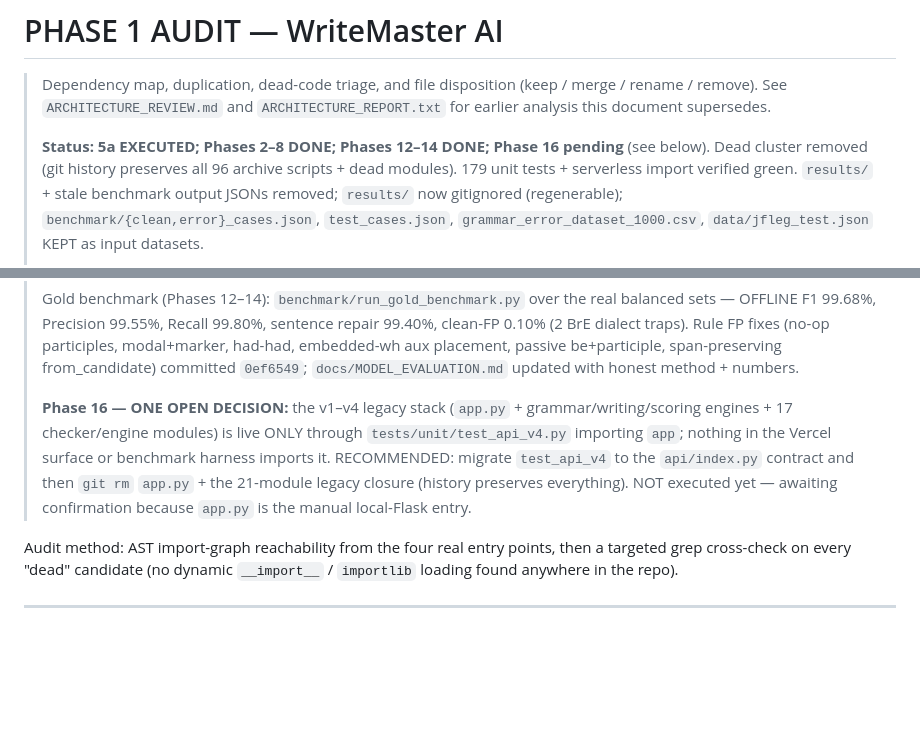
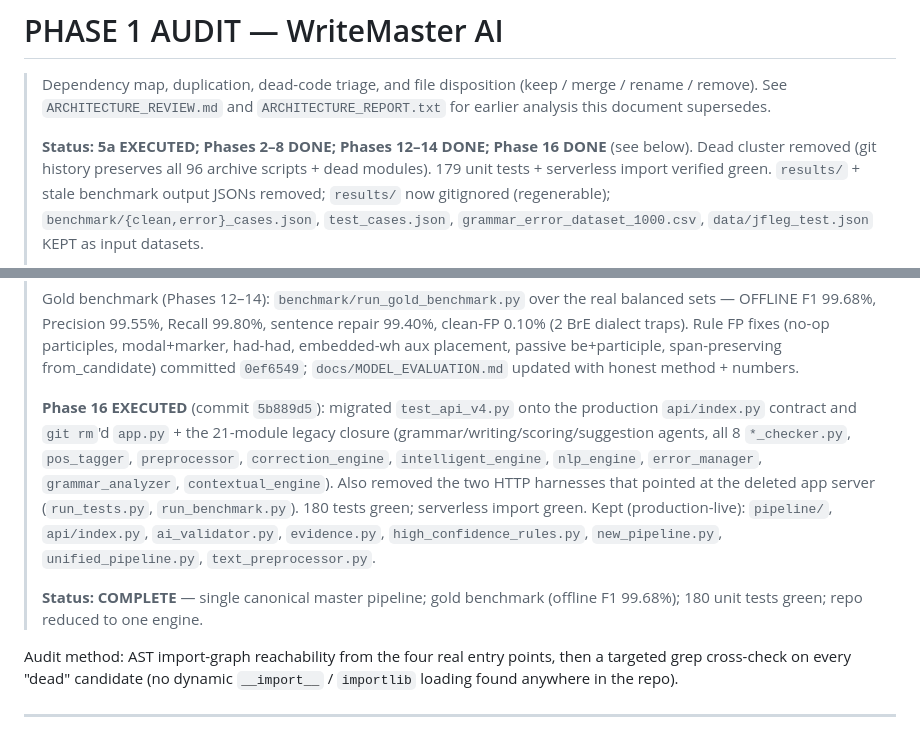
Before and after one commit to varshaboothalingam-tech/writemaster-ai-grammar-checker, a Markdown page: docs/AUDIT_PHASE1.md, 2 parts joined by grey strips. Drawn GitHub-style; blank space fills up the shorter version.

Commit message:
Mark Phase 16 complete in audit; single canonical pipeline, 180 tests green

```diff
--- a/docs/AUDIT_PHASE1.md
+++ b/docs/AUDIT_PHASE1.md
@@ -4,7 +4,7 @@
 > (keep / merge / rename / remove). See `ARCHITECTURE_REVIEW.md` and
 > `ARCHITECTURE_REPORT.txt` for earlier analysis this document supersedes.
 >
-> **Status: 5a EXECUTED; Phases 2–8 DONE; Phases 12–14 DONE; Phase 16 pending**
+> **Status: 5a EXECUTED; Phases 2–8 DONE; Phases 12–14 DONE; Phase 16 DONE**
 > (see below). Dead cluster removed (git history preserves all 96 archive
 > scripts + dead modules). 179 unit tests + serverless import verified green.
 > `results/` + stale benchmark output JSONs removed; `results/` now
@@ -26,13 +26,19 @@
 > be+participle, span-preserving from_candidate) committed `0ef6549`;
 > `docs/MODEL_EVALUATION.md` updated with honest method + numbers.
 >
-> **Phase 16 — ONE OPEN DECISION:** the v1–v4 legacy stack (`app.py` +
-> grammar/writing/scoring engines + 17 checker/engine modules) is live ONLY
-> through `tests/unit/test_api_v4.py` importing `app`; nothing in the Vercel
-> surface or benchmark harness imports it. RECOMMENDED: migrate `test_api_v4`
-> to the `api/index.py` contract and then `git rm` `app.py` + the 21-module
-> legacy closure (history preserves everything). NOT executed yet — awaiting
-> confirmation because `app.py` is the manual local-Flask entry.
+> **Phase 16 EXECUTED** (commit `5b889d5`): migrated `test_api_v4.py` onto the
+> production `api/index.py` contract and `git rm`'d `app.py` + the 21-module
+> legacy closure (grammar/writing/scoring/suggestion agents, all 8
+> `*_checker.py`, `pos_tagger`, `preprocessor`, `correction_engine`,
+> `intelligent_engine`, `nlp_engine`, `error_manager`, `grammar_analyzer`,
+> `contextual_engine`). Also removed the two HTTP harnesses that pointed at the
+> deleted app server (`run_tests.py`, `run_benchmark.py`). 180 tests green;
+> serverless import green. Kept (production-live): `pipeline/`, `api/index.py`,
+> `ai_validator.py`, `evidence.py`, `high_confidence_rules.py`,
+> `new_pipeline.py`, `unified_pipeline.py`, `text_preprocessor.py`.
+>
+> **Status: COMPLETE** — single canonical master pipeline; gold benchmark
+> (offline F1 99.68%); 180 unit tests green; repo reduced to one engine.
 
 Audit method: AST import-graph reachability from the four real entry points,
 then a targeted grep cross-check on every "dead" candidate (no dynamic
```
